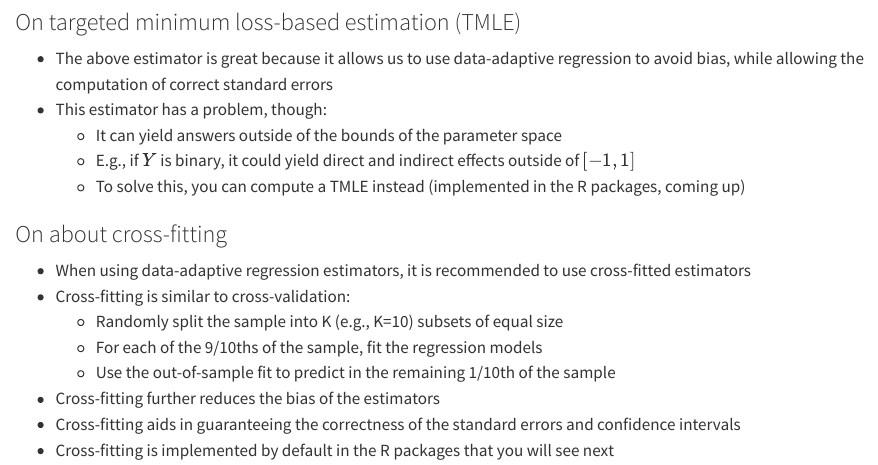
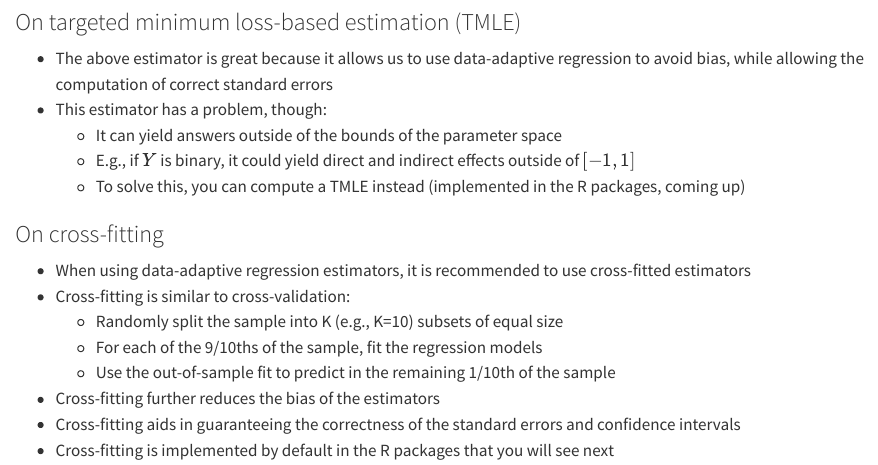
Before and after one commit to nhejazi/ser2024_mediation_workshop, a Quarto document (estimation_natural_interv.qmd): the page in a window 1100 px wide, from 7980 px down. Rendered offline with R 4.5, knitr and Pandoc in place of Quarto, with nearby package versions; some code elsewhere in the file could not run offline.

Commit message:
fix links; misc tweaks

```diff
--- a/_quarto.yml
+++ b/_quarto.yml
@@ -15,8 +15,8 @@ book:
   page-footer:
     left: |
     right: |
-  site-url: https://codex.nimahejazi.org/causal_mediation_workshops/
-  repo-url: https://github.com/nhejazi/causal_mediation_workshops/
+  site-url: https://codex.nimahejazi.org/ser2024_mediation_workshop/
+  repo-url: https://github.com/nhejazi/ser2024_mediation_workshop/
   repo-branch: master
   repo-actions: [edit, issue]
   reader-mode: true
@@ -34,11 +34,11 @@ book:
         - estimation_prelims.qmd
         - estimation_natural_interv.qmd
         - estimation_walkthrough.qmd
-        - longitudinal.qmd
     - part: "Appendices"
       chapters:
-        - appx_additional_readings.qmd
-        - appx_stochastic_effects.qmd
+        - additional_readings.qmd
+        - stochastic_effects.qmd
+        - longitudinal.qmd
 
 format:
   html:
--- a/estimation_natural_interv.qmd
+++ b/estimation_natural_interv.qmd
@@ -630,7 +630,7 @@ text(450, 0.01, paste0(
   - To solve this, you can compute a TMLE instead (implemented in the R
     packages, coming up)
 
-### On about cross-fitting
+### On cross-fitting
 
 - When using data-adaptive regression estimators, it is recommended to use
   cross-fitted estimators
```
Also changed, not shown: dependencies.R (deleted, +0 -4 lines), index.qmd (+1 -1 lines), additional_readings.qmd (renamed from appx_additional_readings.qmd), stochastic_effects.qmd (renamed from appx_stochastic_effects.qmd), _quarto.yml (2 more changed lines), 1 other file.
